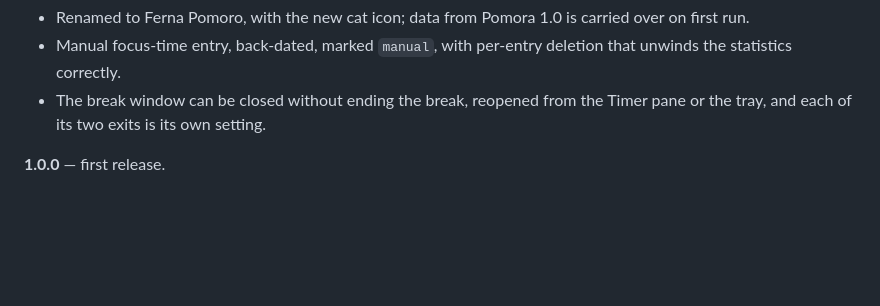
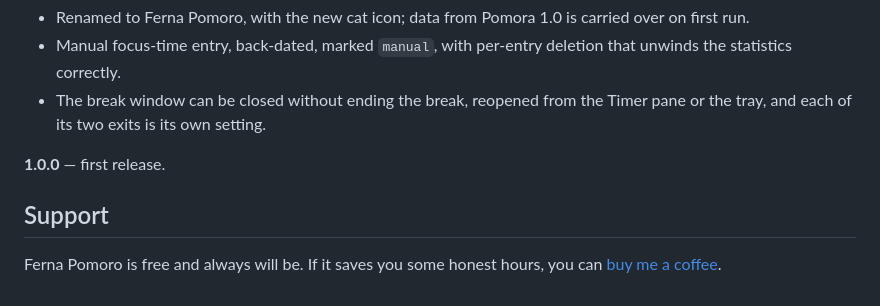
Before and after one commit to tgi25/ferna-pomoro, a Markdown page: README.md, the part around one of its changes. Drawn GitHub-style; blank space fills up the shorter version.

```diff
--- a/README.md
+++ b/README.md
@@ -294,3 +296,8 @@ MIT licensed. Built for TGI Fernando.
   Timer pane or the tray, and each of its two exits is its own setting.
 
 **1.0.0** — first release.
+
+## Support
+
+Ferna Pomoro is free and always will be. If it saves you some honest hours,
+you can [buy me a coffee](https://buymeacoffee.com/fernasolutions).
```
Also changed, not shown: other parts of README.md (+2 -0 lines).
